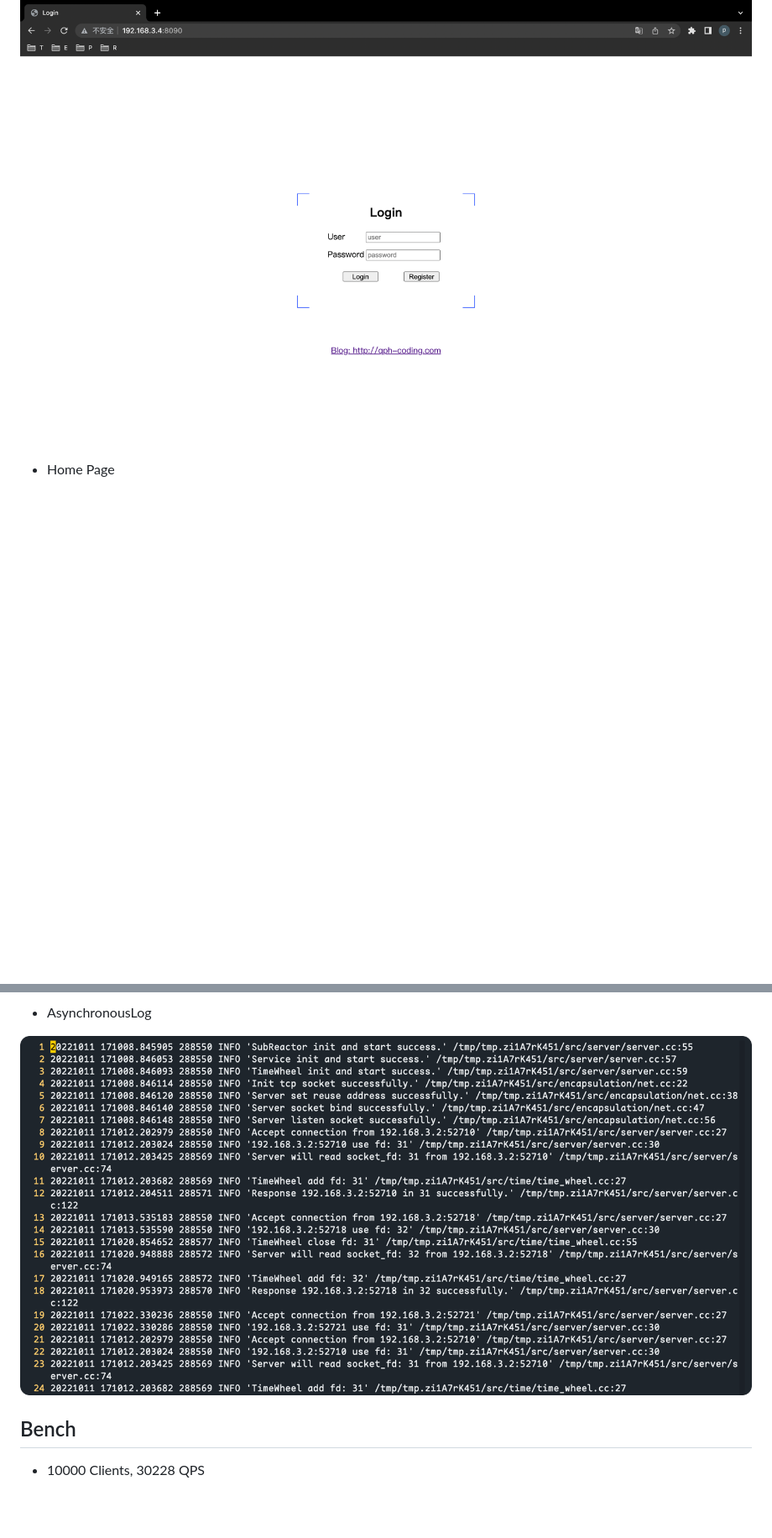
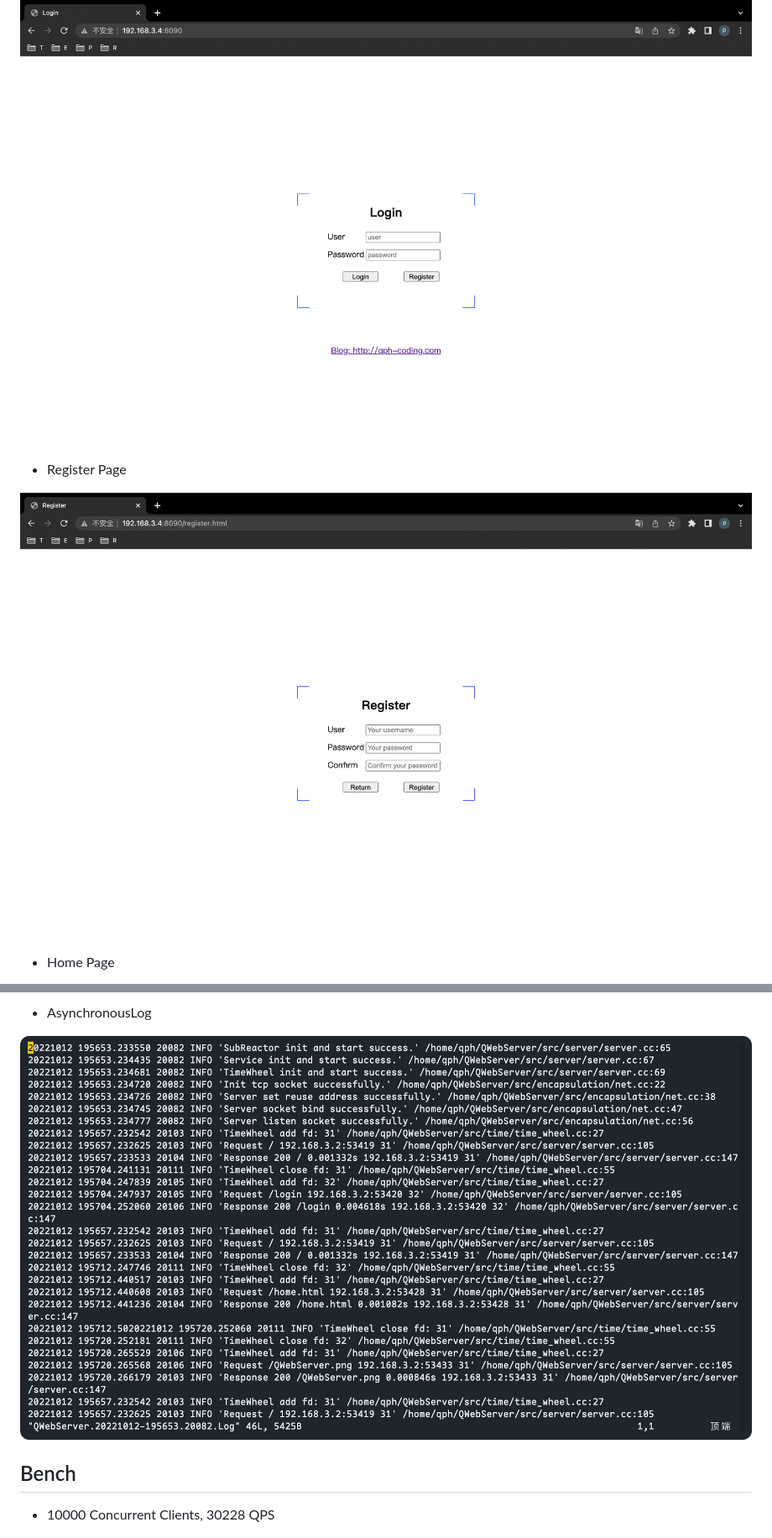
Before and after one commit to QPH-Coding/QWebServer, a Markdown page: README.md, 2 parts joined by grey strips. Shown: that part at 84% size. Drawn GitHub-style; pictures changed too: docs/assets/async-log.png, docs/assets/register.png (added); blank space fills up the shorter version.

```diff
--- a/README.md
+++ b/README.md
@@ -137,6 +137,10 @@ If every thing is OK, you will see the HTML like the images in the **Screenshot*
 
 ![](docs/assets/login.png)
 
+- Register Page
+
+![](docs/assets/register.png)
+
 - Home Page
 
 ![](docs/assets/home.png)
@@ -151,7 +155,7 @@ If every thing is OK, you will see the HTML like the images in the **Screenshot*
 
 ## Bench
 
-- 10000 Clients, 30228 QPS
+- 10000 Concurrent Clients, 30228 QPS
 
 ![](docs/assets/bench.png)
 
```
Also changed, not shown: README-zh.md (+9 -5 lines), docs/developer.log.md (+0 -6 lines), docs/developr.log-zh.md (added, +173 -0 lines), 5 other files.
